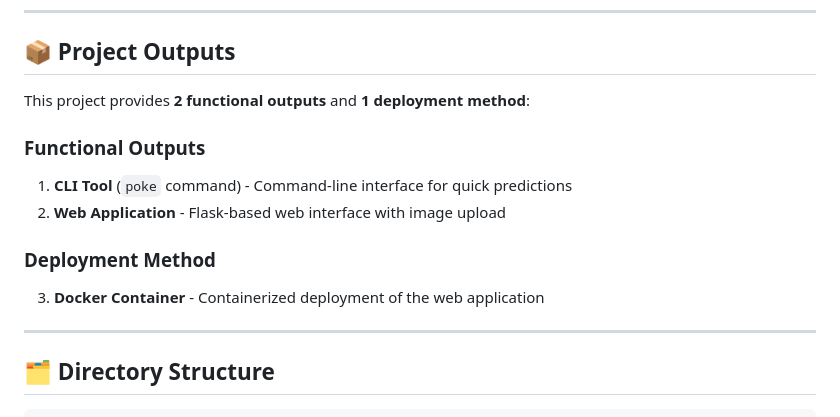
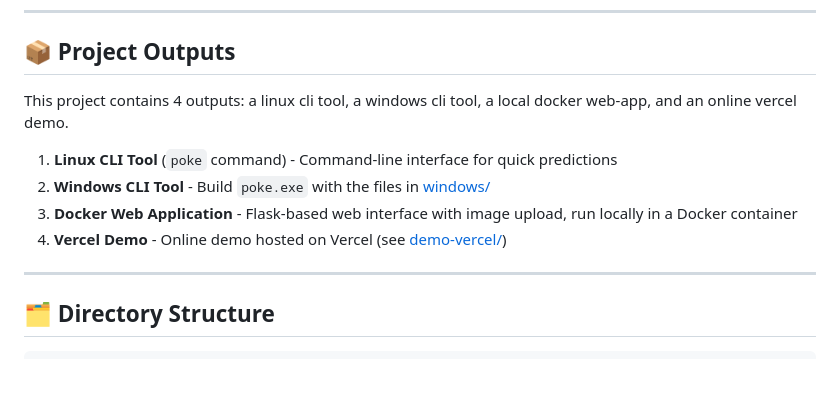
Before and after one commit to Jaynuke79/PokemonDetector, a Markdown page: README.md, the part around the change. Rendered like a GitHub page; blank space fills up the shorter version.

Commit message:
List all four project outputs in README

```diff
--- a/README.md
+++ b/README.md
@@ -8,16 +8,12 @@ Originally built as a class project, this repository demonstrates modern project
 
 ## 📦 Project Outputs
 
-This project provides **2 functional outputs** and **1 deployment method**:
+This project contains 4 outputs: a linux cli tool, a windows cli tool, a local docker web-app, and an online vercel demo.
 
-### Functional Outputs
-
-1. **CLI Tool** (`poke` command) - Command-line interface for quick predictions
-2. **Web Application** - Flask-based web interface with image upload
-
-### Deployment Method
-
-3. **Docker Container** - Containerized deployment of the web application
+1. **Linux CLI Tool** (`poke` command) - Command-line interface for quick predictions
+2. **Windows CLI Tool** - Build `poke.exe` with the files in [windows/](windows/)
+3. **Docker Web Application** - Flask-based web interface with image upload, run locally in a Docker container
+4. **Vercel Demo** - Online demo hosted on Vercel (see [demo-vercel/](demo-vercel/))
 
 ---
 
```
